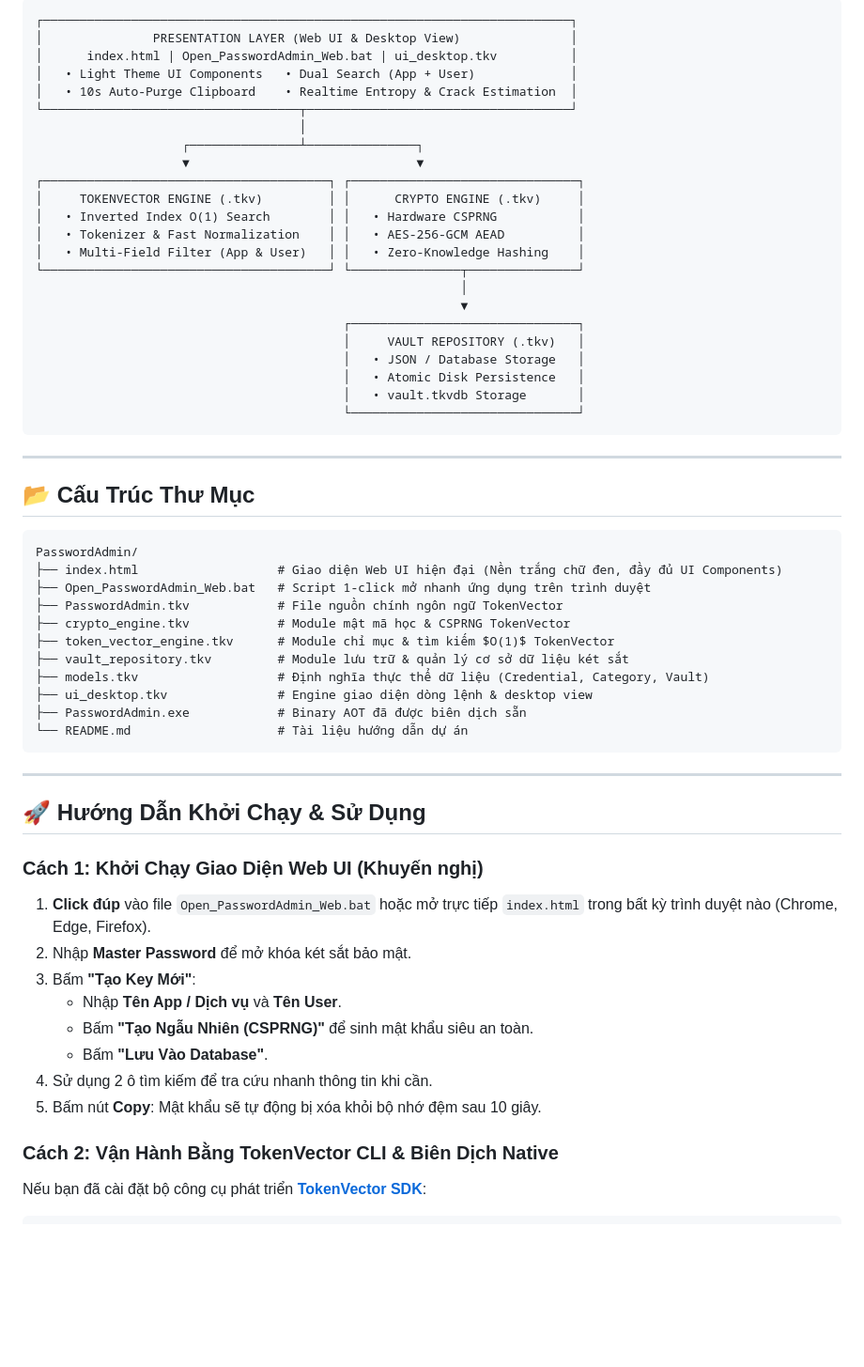
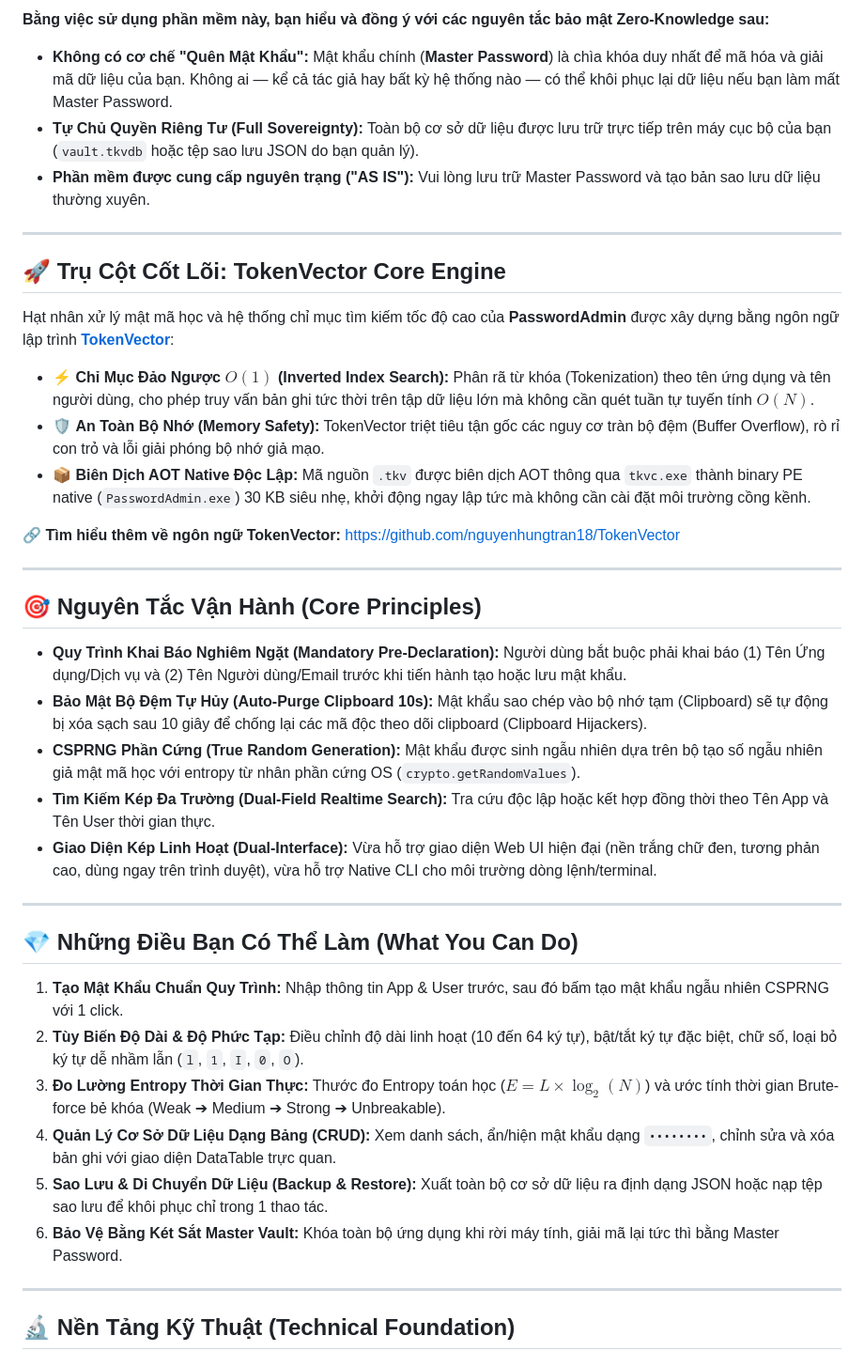
Before and after one commit to nguyenhungtran18/PasswordAdmin, a Markdown page: README.md, the part around one of its changes. Shown at 94% size. GitHub-like rendering; blank space fills up the shorter version.

Commit message:
docs: restructure README.md with detailed architecture, disclaimer, and TokenVector specs

````diff
--- a/README.md
+++ b/README.md
@@ -60,61 +22,44 @@ Trái tim của PasswordAdmin được xây dựng và tối ưu hóa dựa trê
 
-```
-┌────────────────────────────────────────────────────────────────────────┐
-│               PRESENTATION LAYER (Web UI & Desktop View)               │
-│      index.html | Open_PasswordAdmin_Web.bat | ui_desktop.tkv          │
-│   • Light Theme UI Components   • Dual Search (App + User)             │
-│   • 10s Auto-Purge Clipboard    • Realtime Entropy & Crack Estimation  │
-└───────────────────────────────────┬────────────────────────────────────┘
-                                    │
-                    ┌───────────────┴───────────────┐
-                    ▼                               ▼
-┌───────────────────────────────────────┐ ┌───────────────────────────────┐
-│     TOKENVECTOR ENGINE (.tkv)         │ │      CRYPTO ENGINE (.tkv)     │
-│   • Inverted Index O(1) Search        │ │   • Hardware CSPRNG           │
-│   • Tokenizer & Fast Normalization    │ │   • AES-256-GCM AEAD          │
-│   • Multi-Field Filter (App & User)   │ │   • Zero-Knowledge Hashing    │
-└───────────────────────────────────────┘ └───────────────┬───────────────┘
-                                                          │
-                                                          ▼
-                                          ┌───────────────────────────────┐
-                                          │     VAULT REPOSITORY (.tkv)   │
-                                          │   • JSON / Database Storage   │
-                                          │   • Atomic Disk Persistence   │
-                                          │   • vault.tkvdb Storage       │
-                                          └───────────────────────────────┘
-```
+**Bằng việc sử dụng phần mềm này, bạn hiểu và đồng ý với các nguyên tắc bảo mật Zero-Knowledge sau:**
+
+* **Không có cơ chế "Quên Mật Khẩu":** Mật khẩu chính (**Master Password**) là chìa khóa duy nhất để mã hóa và giải mã dữ liệu của bạn. Không ai — kể cả tác giả hay bất kỳ hệ thống nào — có thể khôi phục lại dữ liệu nếu bạn làm mất Master Password.
+* **Tự Chủ Quyền Riêng Tư (Full Sovereignty):** Toàn bộ cơ sở dữ liệu được lưu trữ trực tiếp trên máy cục bộ của bạn (`vault.tkvdb` hoặc tệp sao lưu JSON do bạn quản lý).
+* **Phần mềm được cung cấp nguyên trạng ("AS IS"):** Vui lòng lưu trữ Master Password và tạo bản sao lưu dữ liệu thường xuyên.
 
 ---
 
-## 📂 Cấu Trúc Thư Mục
+## 🚀 Trụ Cột Cốt Lõi: TokenVector Core Engine
 
-```text
-PasswordAdmin/
-├── index.html                   # Giao diện Web UI hiện đại (Nền trắng chữ đen, đầy đủ UI Components)
-├── Open_PasswordAdmin_Web.bat   # Script 1-click mở nhanh ứng dụng trên trình duyệt
-├── PasswordAdmin.tkv            # File nguồn chính ngôn ngữ TokenVector
-├── crypto_engine.tkv            # Module mật mã học & CSPRNG TokenVector
-├── token_vector_engine.tkv      # Module chỉ mục & tìm kiếm $O(1)$ TokenVector
-├── vault_repository.tkv         # Module lưu trữ & quản lý cơ sở dữ liệu két sắt
-├── models.tkv                   # Định nghĩa thực thể dữ liệu (Credential, Category, Vault)
-├── ui_desktop.tkv               # Engine giao diện dòng lệnh & desktop view
-├── PasswordAdmin.exe            # Binary AOT đã được biên dịch sẵn
-└── README.md                    # Tài liệu hướng dẫn dự án
-```
+Hạt nhân xử lý mật mã học và hệ thống chỉ mục tìm kiếm tốc độ cao của **PasswordAdmin** được xây dựng bằng ngôn ngữ lập trình **[TokenVector](https://github.com/nguyenhungtran18/TokenVector)**:
+
+* ⚡ **Chỉ Mục Đảo Ngược $O(1)$ (Inverted Index Search):** Phân rã từ khóa (Tokenization) theo tên ứng dụng và tên người dùng, cho phép truy vấn bản ghi tức thời trên tập dữ liệu lớn mà không cần quét tuần tự tuyến tính $O(N)$.
+* 🛡️ **An Toàn Bộ Nhớ (Memory Safety):** TokenVector triệt tiêu tận gốc các nguy cơ tràn bộ đệm (Buffer Overflow), rò rỉ con trỏ và lỗi giải phóng bộ nhớ giả mạo.
+* 📦 **Biên Dịch AOT Native Độc Lập:** Mã nguồn `.tkv` được biên dịch AOT thông qua `tkvc.exe` thành binary PE native (`PasswordAdmin.exe`) 30 KB siêu nhẹ, khởi động ngay lập tức mà không cần cài đặt môi trường cồng kềnh.
+
+🔗 **Tìm hiểu thêm về ngôn ngữ TokenVector:** [https://github.com/nguyenhungtran18/TokenVector](https://github.com/nguyenhungtran18/TokenVector)
 
 ---
 
-## 🚀 Hướng Dẫn Khởi Chạy & Sử Dụng
+## 🎯 Nguyên Tắc Vận Hành (Core Principles)
 
-### Cách 1: Khởi Chạy Giao Diện Web UI (Khuyến nghị)
-1. **Click đúp** vào file `Open_PasswordAdmin_Web.bat` hoặc mở trực tiếp `index.html` trong bất kỳ trình duyệt nào (Chrome, Edge, Firefox).
-2. Nhập **Master Password** để mở khóa két sắt bảo mật.
-3. Bấm **"Tạo Key Mới"**:
-   - Nhập **Tên App / Dịch vụ** và **Tên User**.
-   - Bấm **"Tạo Ngẫu Nhiên (CSPRNG)"** để sinh mật khẩu siêu an toàn.
-   - Bấm **"Lưu Vào Database"**.
-4. Sử dụng 2 ô tìm kiếm để tra cứu nhanh thông tin khi cần.
-5. Bấm nút **Copy**: Mật khẩu sẽ tự động bị xóa khỏi bộ nhớ đệm sau 10 giây.
+- **Quy Trình Khai Báo Nghiêm Ngặt (Mandatory Pre-Declaration):** Người dùng bắt buộc phải khai báo (1) Tên Ứng dụng/Dịch vụ và (2) Tên Người dùng/Email trước khi tiến hành tạo hoặc lưu mật khẩu.
+- **Bảo Mật Bộ Đệm Tự Hủy (Auto-Purge Clipboard 10s):** Mật khẩu sao chép vào bộ nhớ tạm (Clipboard) sẽ tự động bị xóa sạch sau 10 giây để chống lại các mã độc theo dõi clipboard (Clipboard Hijackers).
+- **CSPRNG Phần Cứng (True Random Generation):** Mật khẩu được sinh ngẫu nhiên dựa trên bộ tạo số ngẫu nhiên giả mật mã học với entropy từ nhân phần cứng OS (`crypto.getRandomValues`).
+- **Tìm Kiếm Kép Đa Trường (Dual-Field Realtime Search):** Tra cứu độc lập hoặc kết hợp đồng thời theo Tên App và Tên User thời gian thực.
+- **Giao Diện Kép Linh Hoạt (Dual-Interface):** Vừa hỗ trợ giao diện Web UI hiện đại (nền trắng chữ đen, tương phản cao, dùng ngay trên trình duyệt), vừa hỗ trợ Native CLI cho môi trường dòng lệnh/terminal.
 
-### Cách 2: Vận Hành Bằng TokenVector CLI & Biên Dịch Native
-Nếu bạn đã cài đặt bộ công cụ phát triển **[TokenVector SDK](https://github.com/nguyenhungtran18/TokenVector)**:
+---
+
+## 💎 Những Điều Bạn Có Thể Làm (What You Can Do)
+
+1. **Tạo Mật Khẩu Chuẩn Quy Trình:** Nhập thông tin App & User trước, sau đó bấm tạo mật khẩu ngẫu nhiên CSPRNG với 1 click.
+2. **Tùy Biến Độ Dài & Độ Phức Tạp:** Điều chỉnh độ dài linh hoạt (10 đến 64 ký tự), bật/tắt ký tự đặc biệt, chữ số, loại bỏ ký tự dễ nhầm lẫn (`l`, `1`, `I`, `0`, `O`).
+3. **Đo Lường Entropy Thời Gian Thực:** Thước đo Entropy toán học ($E = L \times \log_2(N)$) và ước tính thời gian Brute-force bẻ khóa (Weak ➔ Medium ➔ Strong ➔ Unbreakable).
+4. **Quản Lý Cơ Sở Dữ Liệu Dạng Bảng (CRUD):** Xem danh sách, ẩn/hiện mật khẩu dạng `••••••••`, chỉnh sửa và xóa bản ghi với giao diện DataTable trực quan.
+5. **Sao Lưu & Di Chuyển Dữ Liệu (Backup & Restore):** Xuất toàn bộ cơ sở dữ liệu ra định dạng JSON hoặc nạp tệp sao lưu để khôi phục chỉ trong 1 thao tác.
+6. **Bảo Vệ Bằng Két Sắt Master Vault:** Khóa toàn bộ ứng dụng khi rời máy tính, giải mã lại tức thì bằng Master Password.
+
+---
+
+## 🔬 Nền Tảng Kỹ Thuật (Technical Foundation)
+
````
Also changed, not shown: other parts of README.md (+116 -57 lines).
